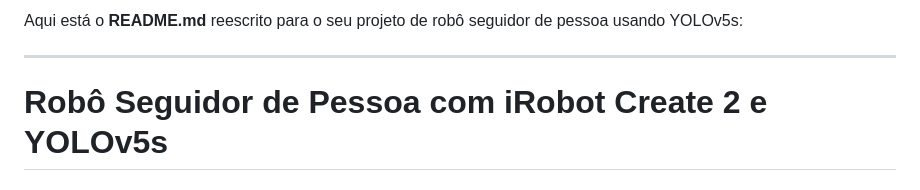
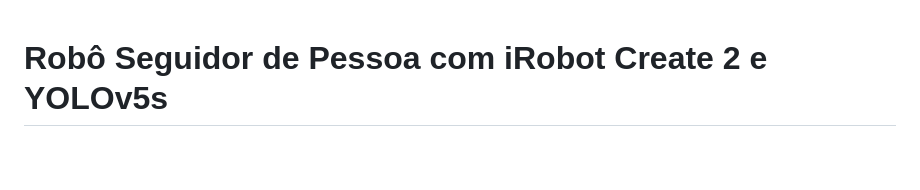
Before and after one commit to DelioMg/Robot, a Markdown page: README.md, the part around the change. Rendered like a GitHub page; blank space fills up the shorter version.

```diff
--- a/README.md
+++ b/README.md
@@ -1,7 +1,3 @@
-Aqui está o **README.md** reescrito para o seu projeto de robô seguidor de pessoa usando YOLOv5s:
-
----
-
 # Robô Seguidor de Pessoa com iRobot Create 2 e YOLOv5s
 
 ### Introdução
```
